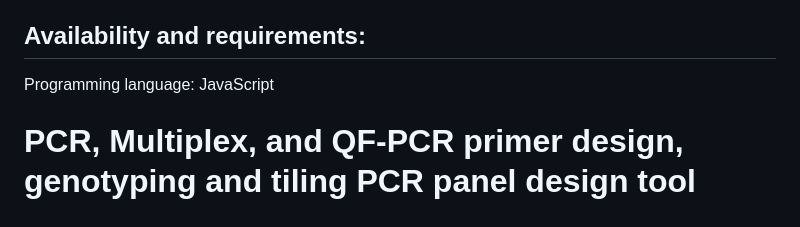
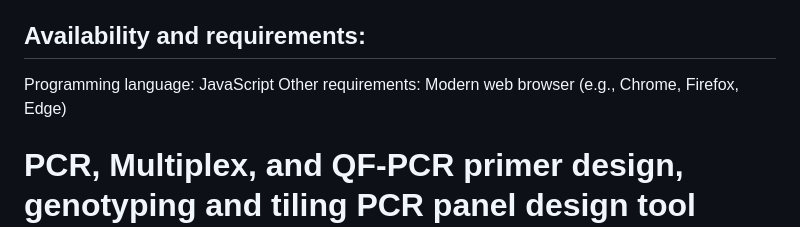
Before and after one commit to rkalendar/PCRtools, a Markdown page: README.md, the part around the change. Drawn GitHub-style.

```diff
--- a/README.md
+++ b/README.md
@@ -10,8 +10,7 @@ https://primerdigital.com/tools/
 
 ## Availability and requirements:
 Programming language: JavaScript
-
-
+Other requirements: Modern web browser (e.g., Chrome, Firefox, Edge)
 
 # PCR, Multiplex, and QF-PCR primer design, genotyping and tiling PCR panel design tool
 This application offers advanced capabilities for designing primers across a wide range of PCR applications, including standard, inverse, multiplex, quantitative fluorescence (TaqMan and MGB-probe assay design), and bisulfite PCR. It also supports the development and validation of primer sets for genotyping single nucleotide polymorphisms (SNP) and insertions/deletions (InDel). Additionally, all individual tasks can be efficiently multiplexed for high-throughput analysis, such as fluorescence probe-based multiplex real-time qPCR assays.
```
